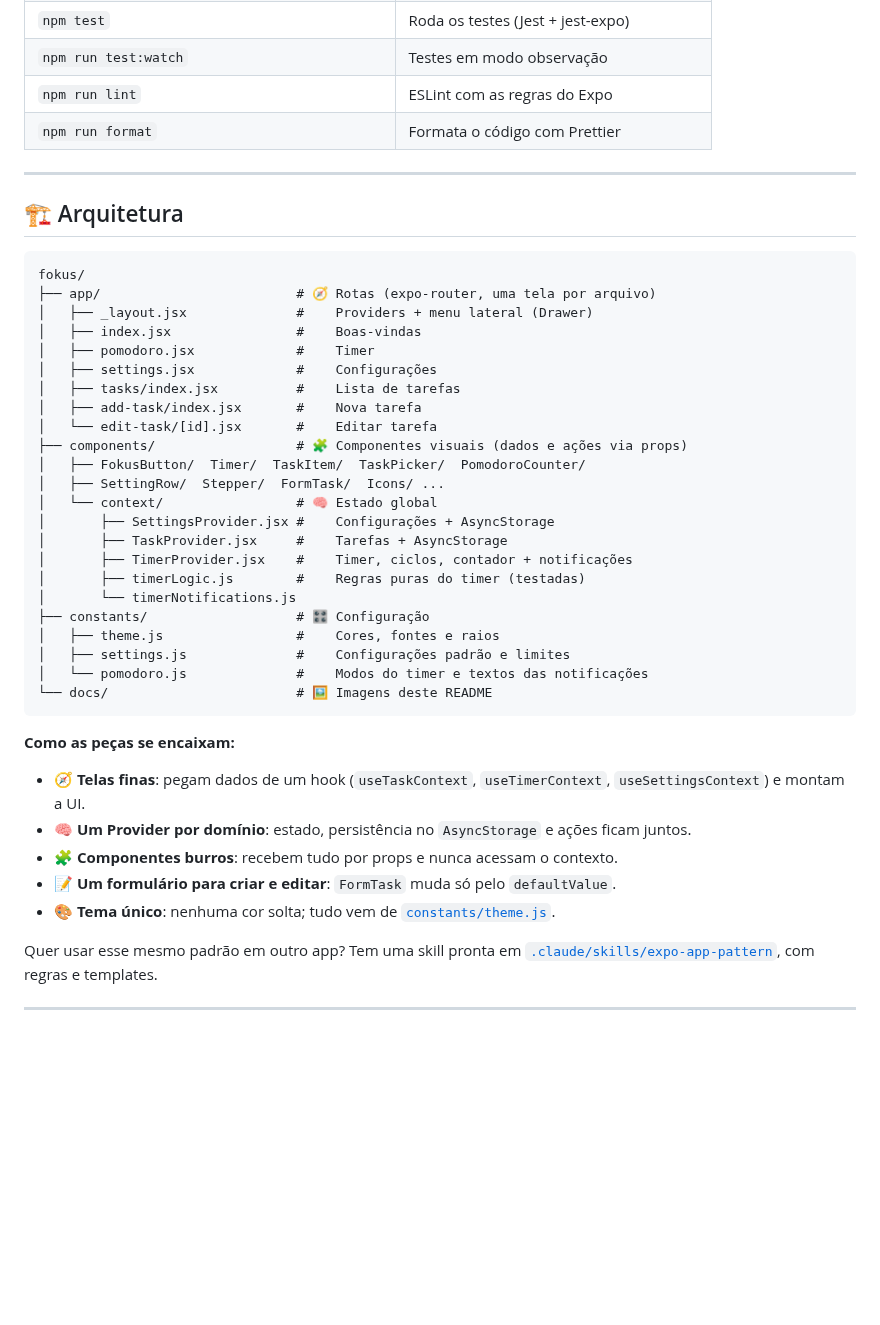
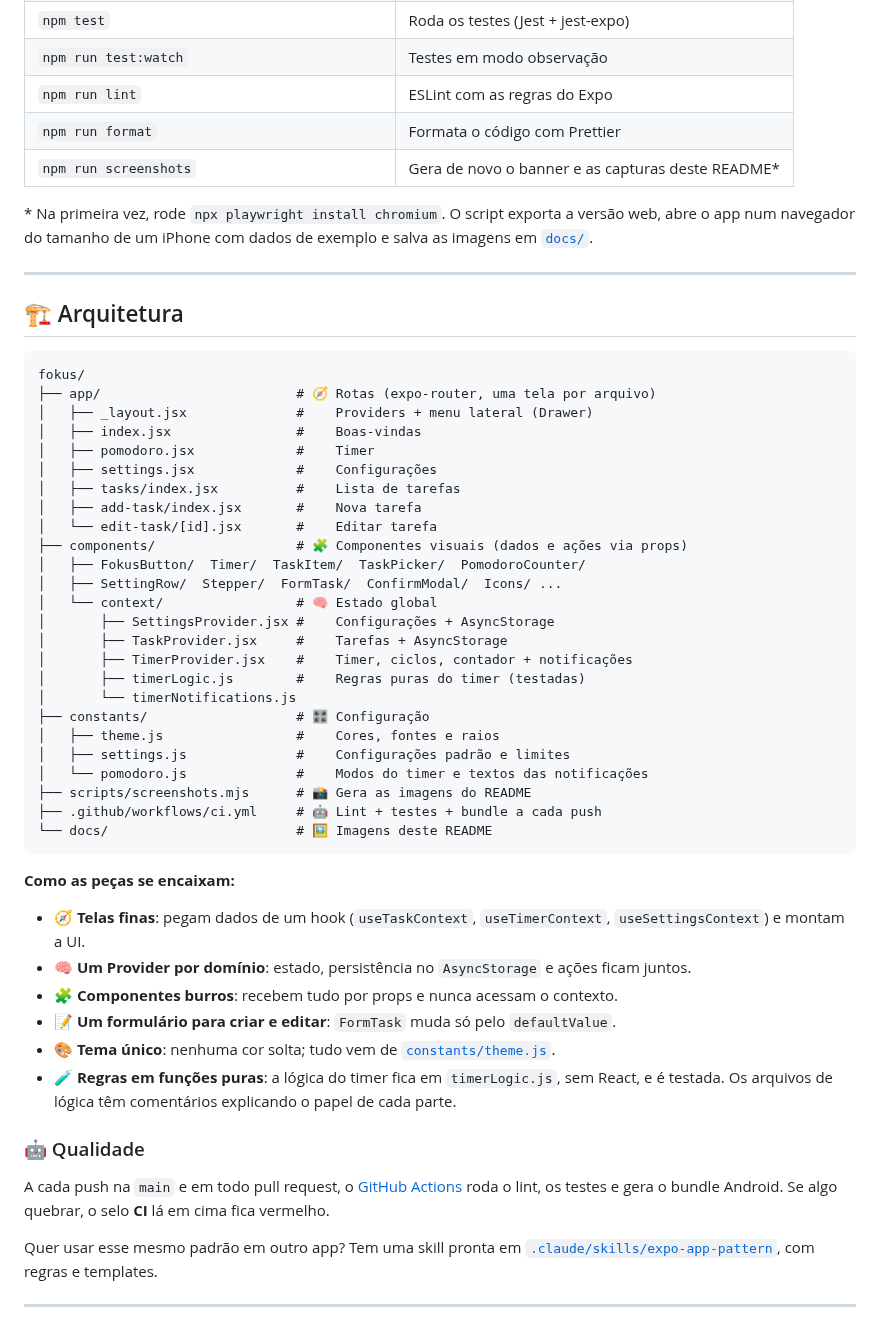
Before and after one commit to ramongime/Fokus, a Markdown page: README.md, the part around one of its changes. GitHub-like rendering; blank space fills up the shorter version.

````diff
--- a/README.md
+++ b/README.md
@@ -146,6 +148,11 @@ Escaneie o QR code com o Expo Go e pronto. 🎉
 | `npm run test:watch` | Testes em modo observação |
 | `npm run lint` | ESLint com as regras do Expo |
 | `npm run format` | Formata o código com Prettier |
+| `npm run screenshots` | Gera de novo o banner e as capturas deste README* |
+
+\* Na primeira vez, rode `npx playwright install chromium`. O script exporta a versão web,
+abre o app num navegador do tamanho de um iPhone com dados de exemplo e salva as imagens em
+[`docs/`](docs/).
 
 ---
 
@@ -163,7 +170,7 @@ fokus/
 │   └── edit-task/[id].jsx       #    Editar tarefa
 ├── components/                  # 🧩 Componentes visuais (dados e ações via props)
 │   ├── FokusButton/  Timer/  TaskItem/  TaskPicker/  PomodoroCounter/
-│   ├── SettingRow/  Stepper/  FormTask/  Icons/ ...
+│   ├── SettingRow/  Stepper/  FormTask/  ConfirmModal/  Icons/ ...
 │   └── context/                 # 🧠 Estado global
 │       ├── SettingsProvider.jsx #    Configurações + AsyncStorage
 │       ├── TaskProvider.jsx     #    Tarefas + AsyncStorage
@@ -174,6 +181,8 @@ fokus/
 │   ├── theme.js                 #    Cores, fontes e raios
 │   ├── settings.js              #    Configurações padrão e limites
 │   └── pomodoro.js              #    Modos do timer e textos das notificações
+├── scripts/screenshots.mjs      # 📸 Gera as imagens do README
+├── .github/workflows/ci.yml     # 🤖 Lint + testes + bundle a cada push
 └── docs/                        # 🖼️ Imagens deste README
 ```
 
@@ -184,6 +193,14 @@ fokus/
 - 🧩 **Componentes burros**: recebem tudo por props e nunca acessam o contexto.
 - 📝 **Um formulário para criar e editar**: `FormTask` muda só pelo `defaultValue`.
 - 🎨 **Tema único**: nenhuma cor solta; tudo vem de [`constants/theme.js`](constants/theme.js).
+- 🧪 **Regras em funções puras**: a lógica do timer fica em `timerLogic.js`, sem React, e é
+  testada. Os arquivos de lógica têm comentários explicando o papel de cada parte.
+
+### 🤖 Qualidade
+
+A cada push na `main` e em todo pull request, o [GitHub Actions](.github/workflows/ci.yml)
+roda o lint, os testes e gera o bundle Android. Se algo quebrar, o selo **CI** lá em cima
+fica vermelho.
 
 Quer usar esse mesmo padrão em outro app? Tem uma skill pronta em
 [`.claude/skills/expo-app-pattern`](.claude/skills/expo-app-pattern/SKILL.md), com regras e templates.
````
Also changed, not shown: other parts of README.md (+7 -1 lines), CLAUDE.md (+15 -1 lines), docs/banner.png, docs/screenshots/pausa-longa.png, 1 other file.
